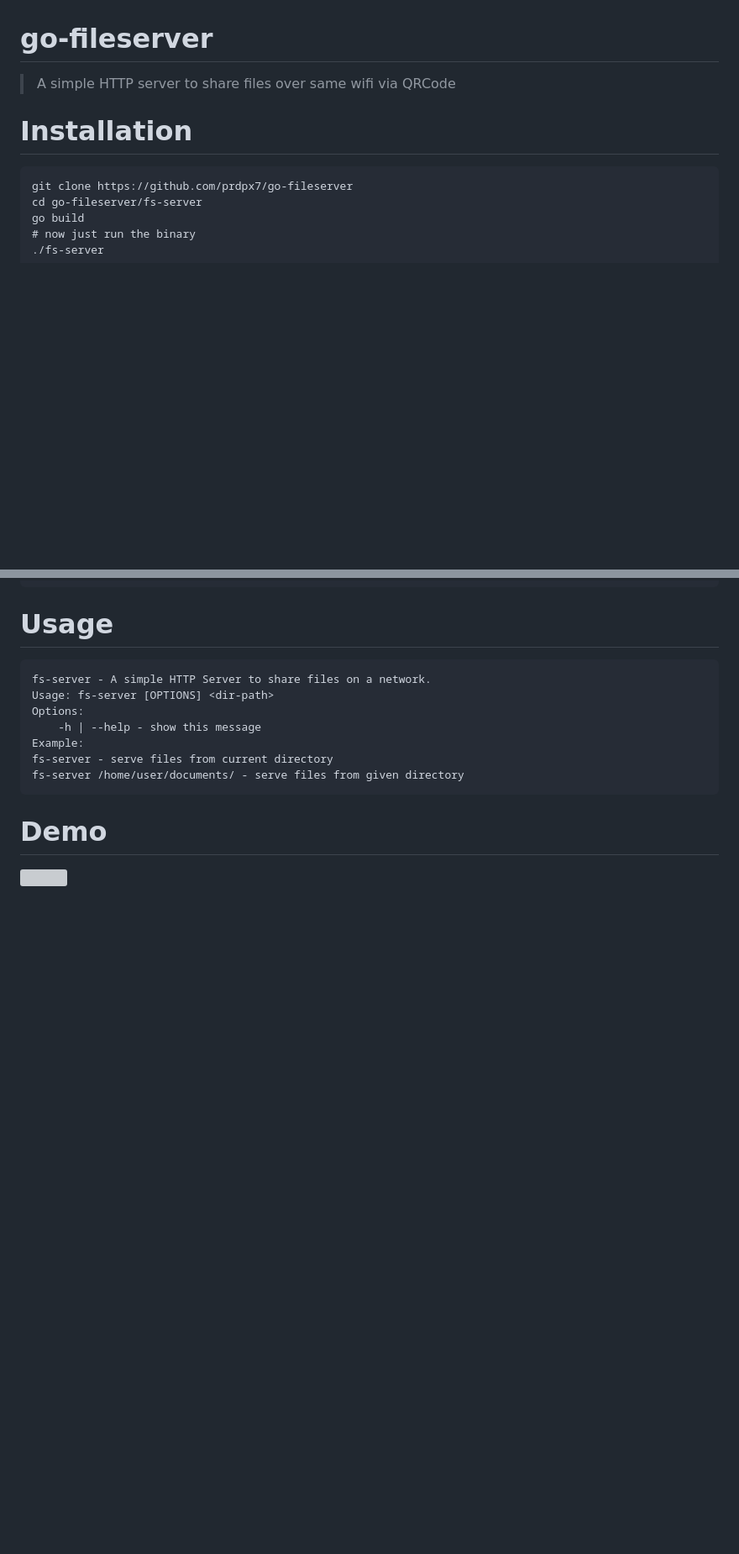
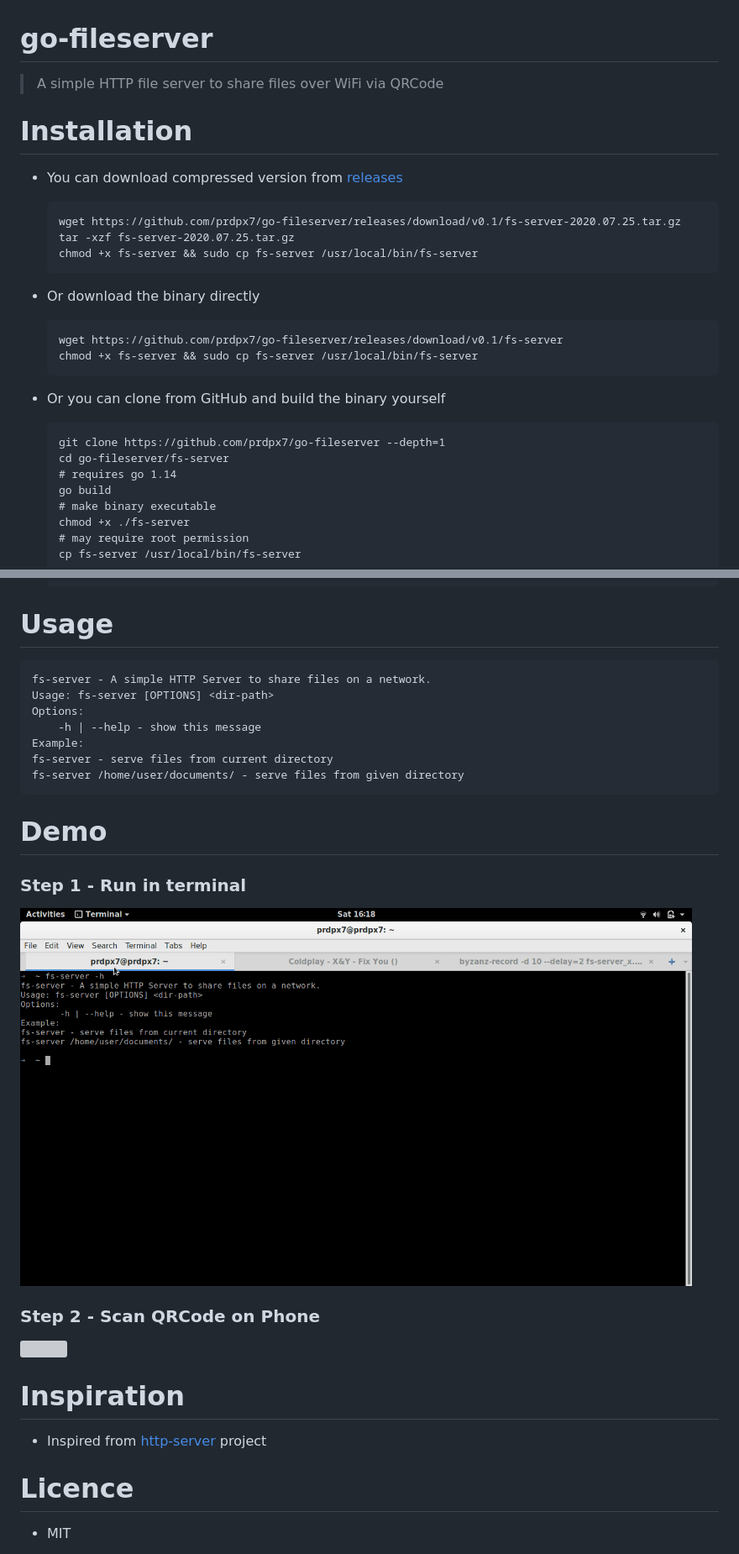
Before and after one commit to prdpx7/go-fileserver, a Markdown page: README.md, 2 parts joined by grey strips. Shown: that part at 84% size. Rendered like a GitHub page; pictures changed too: fs-server_cli.gif (added); blank space fills up the shorter version; grey boxes are pictures that could not be loaded.

````diff
--- a/README.md
+++ b/README.md
@@ -1,14 +1,30 @@
 # go-fileserver
-> A simple HTTP server to share files over same wifi via QRCode
+> A simple HTTP file server to share files over WiFi via QRCode
 
 # Installation
-```
-git clone https://github.com/prdpx7/go-fileserver
-cd go-fileserver/fs-server
-go build
-# now just run the binary
-./fs-server
-```
+* You can download compressed version from [releases](https://github.com/prdpx7/go-fileserver/releases)
+    ```
+    wget https://github.com/prdpx7/go-fileserver/releases/download/v0.1/fs-server-2020.07.25.tar.gz
+    tar -xzf fs-server-2020.07.25.tar.gz
+	chmod +x fs-server && sudo cp fs-server /usr/local/bin/fs-server
+    ```
+* Or download the binary directly
+	```
+	wget https://github.com/prdpx7/go-fileserver/releases/download/v0.1/fs-server
+	chmod +x fs-server && sudo cp fs-server /usr/local/bin/fs-server
+	```
+
+* Or you can clone from GitHub and build the binary yourself
+	```
+	git clone https://github.com/prdpx7/go-fileserver --depth=1
+	cd go-fileserver/fs-server
+	# requires go 1.14
+	go build
+	# make binary executable
+	chmod +x ./fs-server
+	# may require root permission
+	cp fs-server /usr/local/bin/fs-server
+	```
 # Usage
 ```
 fs-server - A simple HTTP Server to share files on a network.
@@ -20,4 +36,15 @@ fs-server - serve files from current directory
 fs-server /home/user/documents/ - serve files from given directory
 ```
 # Demo
-<img src ="./fs-server.gif">
+
+### Step 1 - Run in terminal
+<img src ="./fs-server_cli.gif" width=800 height=500>
+
+### Step 2 - Scan QRCode on Phone
+<img src="./fs-server_mobile.gif" width=350 height=700>
+
+# Inspiration
+* Inspired from [http-server](https://github.com/http-party/http-server) project
+
+# Licence
+* MIT
````
Also changed, not shown: 8 other files.
